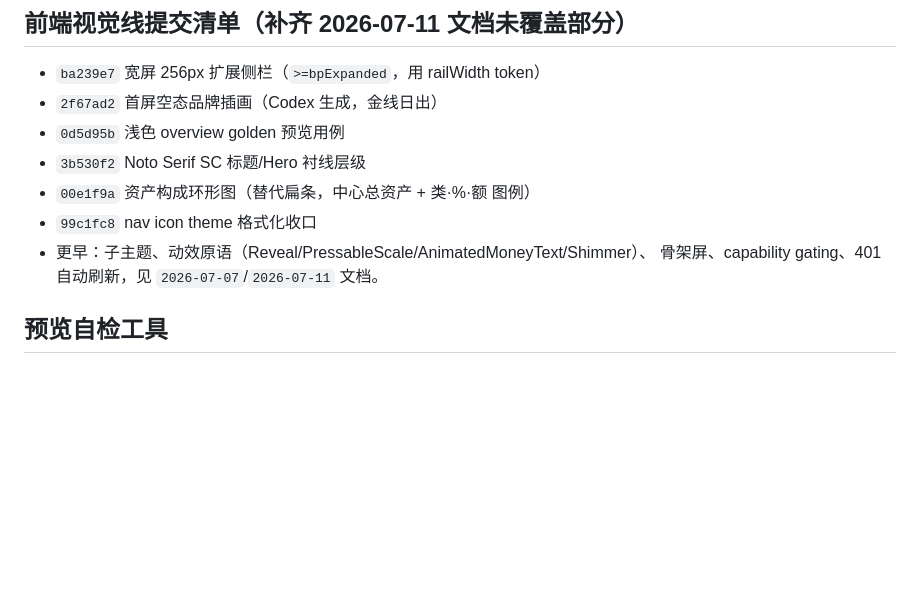
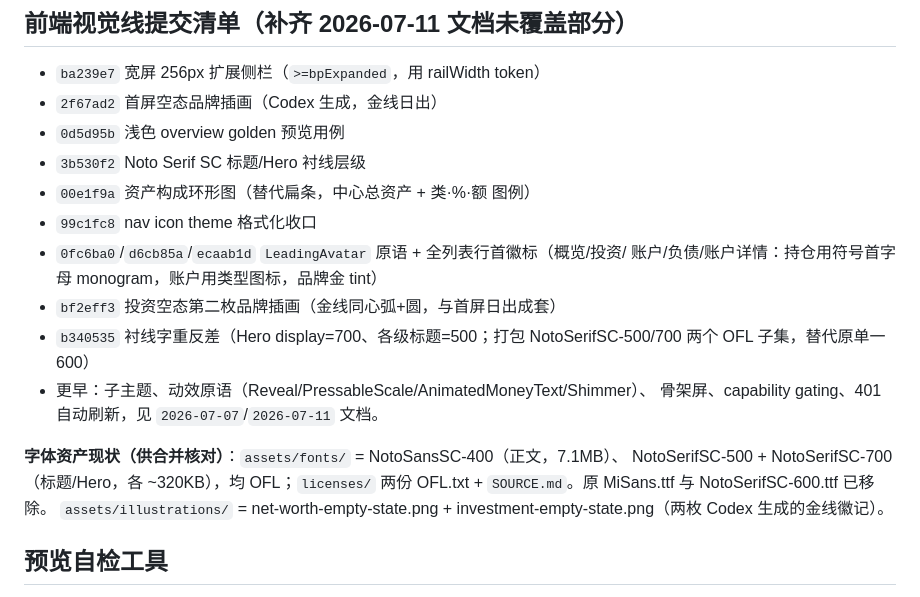
Before and after one commit to Faust7777777/wealth-ledger, a Markdown page: docs/handoffs/2026-07-13-frontend-integration-followups-done.md, the part around the change. Rendered like a GitHub page; blank space fills up the shorter version.

Commit message:
docs(handoff): update visual commit list + current font/illustration asset inventory
Co-Authored-By: Claude Fable 5 <noreply@anthropic.com>

```diff
--- a/docs/handoffs/2026-07-13-frontend-integration-followups-done.md
+++ b/docs/handoffs/2026-07-13-frontend-integration-followups-done.md
@@ -35,8 +35,19 @@
 - `3b530f2` Noto Serif SC 标题/Hero 衬线层级
 - `00e1f9a` 资产构成环形图（替代扁条，中心总资产 + 类·%·额 图例）
 - `99c1fc8` nav icon theme 格式化收口
+- `0fc6ba0`/`d6cb85a`/`ecaab1d` `LeadingAvatar` 原语 + 全列表行首徽标（概览/投资/
+  账户/负债/账户详情：持仓用符号首字母 monogram，账户用类型图标，品牌金 tint）
+- `bf2eff3` 投资空态第二枚品牌插画（金线同心弧+圆，与首屏日出成套）
+- `b340535` 衬线字重反差（Hero display=700、各级标题=500；打包 NotoSerifSC-500/700
+  两个 OFL 子集，替代原单一 600）
 - 更早：子主题、动效原语（Reveal/PressableScale/AnimatedMoneyText/Shimmer）、
   骨架屏、capability gating、401 自动刷新，见 `2026-07-07`/`2026-07-11` 文档。
+
+**字体资产现状（供合并核对）**：`assets/fonts/` = NotoSansSC-400（正文，7.1MB）、
+NotoSerifSC-500 + NotoSerifSC-700（标题/Hero，各 ~320KB），均 OFL；`licenses/` 两份
+OFL.txt + `SOURCE.md`。原 MiSans.ttf 与 NotoSerifSC-600.ttf 已移除。
+`assets/illustrations/` = net-worth-empty-state.png + investment-empty-state.png（两枚
+Codex 生成的金线徽记）。
 
 ## 预览自检工具
 
```
